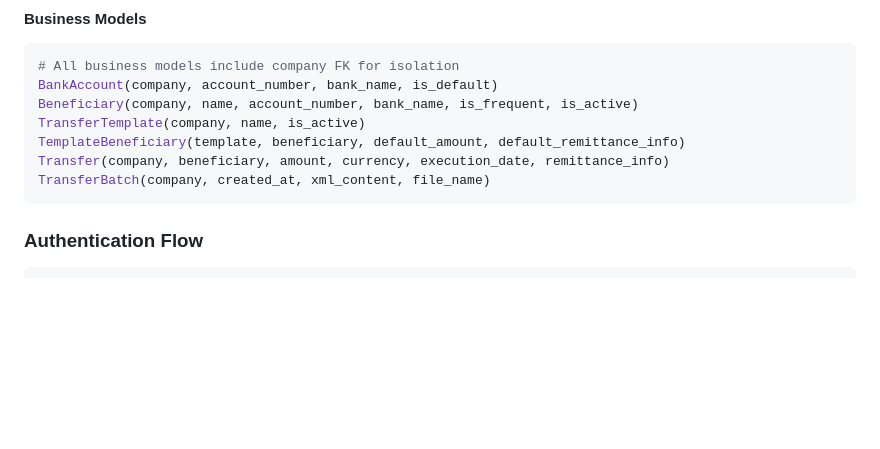
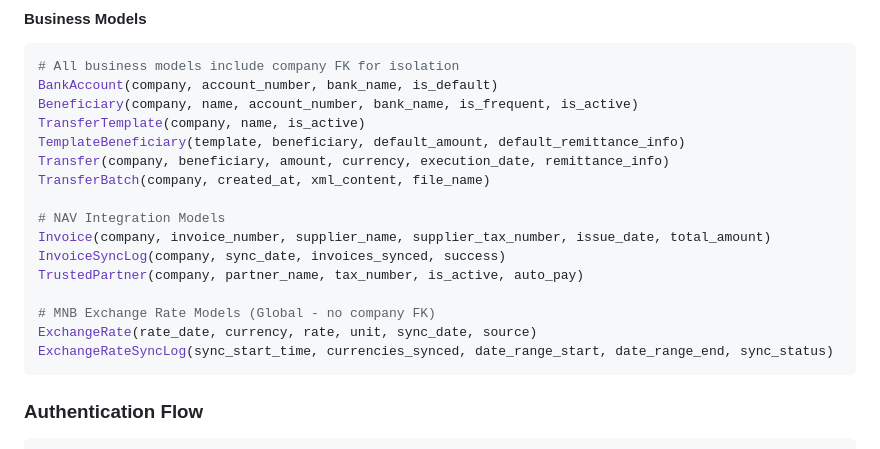
Before and after one commit to tothsteve/transferXMLGenerator, a Markdown page: ARCHITECTURE.md, the part around one of its changes. Drawn GitHub-style; blank space fills up the shorter version.

````diff
--- a/ARCHITECTURE.md
+++ b/ARCHITECTURE.md
@@ -70,6 +74,15 @@ TransferTemplate(company, name, is_active)
 TemplateBeneficiary(template, beneficiary, default_amount, default_remittance_info)
 Transfer(company, beneficiary, amount, currency, execution_date, remittance_info)
 TransferBatch(company, created_at, xml_content, file_name)
+
+# NAV Integration Models
+Invoice(company, invoice_number, supplier_name, supplier_tax_number, issue_date, total_amount)
+InvoiceSyncLog(company, sync_date, invoices_synced, success)
+TrustedPartner(company, partner_name, tax_number, is_active, auto_pay)
+
+# MNB Exchange Rate Models (Global - no company FK)
+ExchangeRate(rate_date, currency, rate, unit, sync_date, source)
+ExchangeRateSyncLog(sync_start_time, currencies_synced, date_range_start, date_range_end, sync_status)
 ```
 
 ### Authentication Flow
````
Also changed, not shown: other parts of ARCHITECTURE.md (+101 -20 lines).
